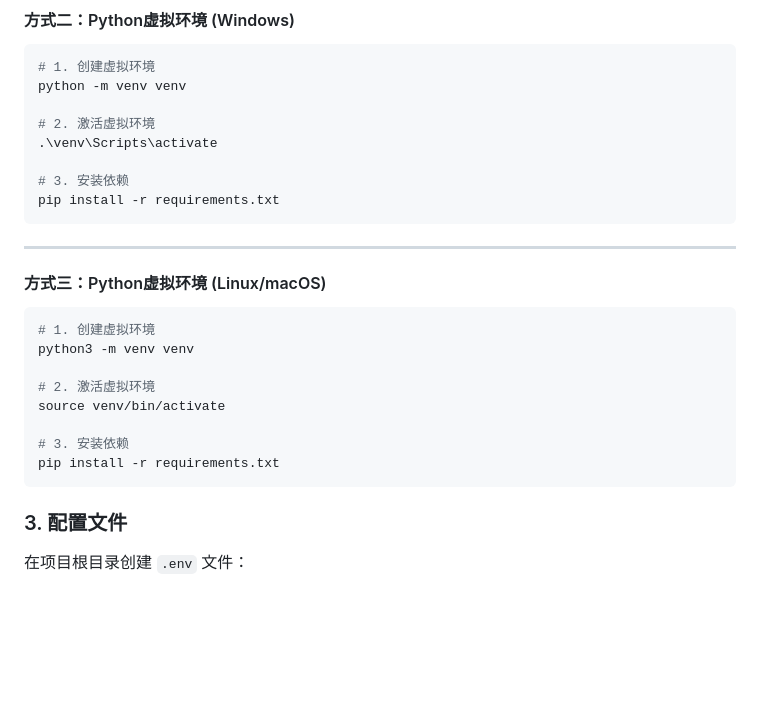
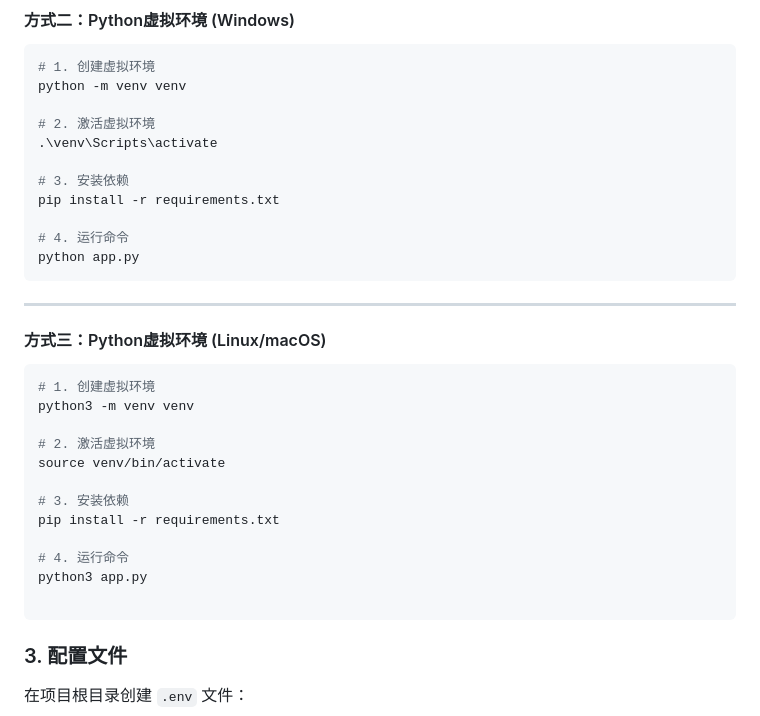
Before and after one commit to ZhangWanxu-true/alpha-arena-okx, a Markdown page: README.md, the part around the change. Rendered like a GitHub page; blank space fills up the shorter version.

````diff
--- a/README.md
+++ b/README.md
@@ -141,6 +141,9 @@ python -m venv venv
 
 # 3. 安装依赖
 pip install -r requirements.txt
+
+# 4. 运行命令
+python app.py
 ```
 
 ---
@@ -156,6 +159,10 @@ source venv/bin/activate
 
 # 3. 安装依赖
 pip install -r requirements.txt
+
+# 4. 运行命令
+python3 app.py
+
 ```
 
 ### 3. 配置文件
````
